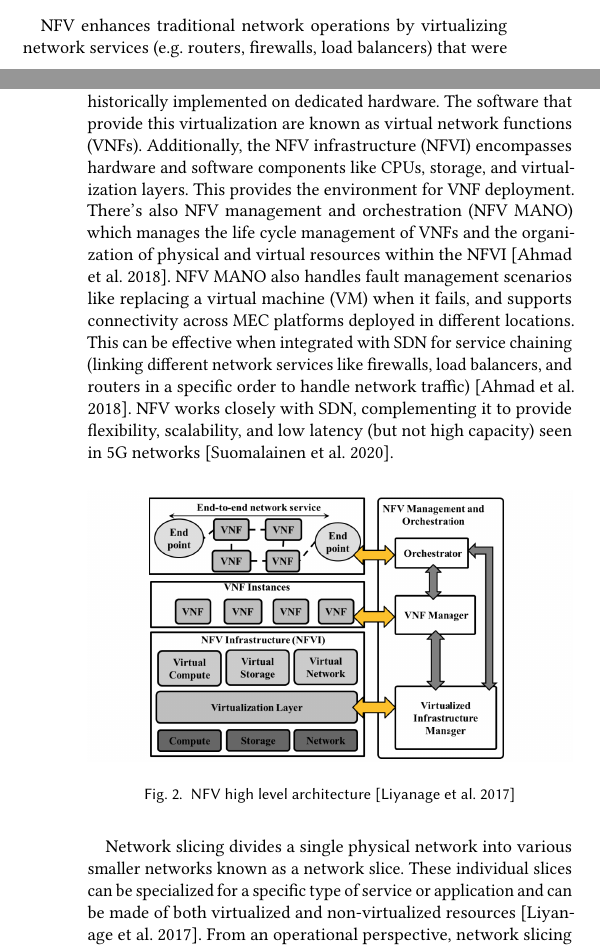
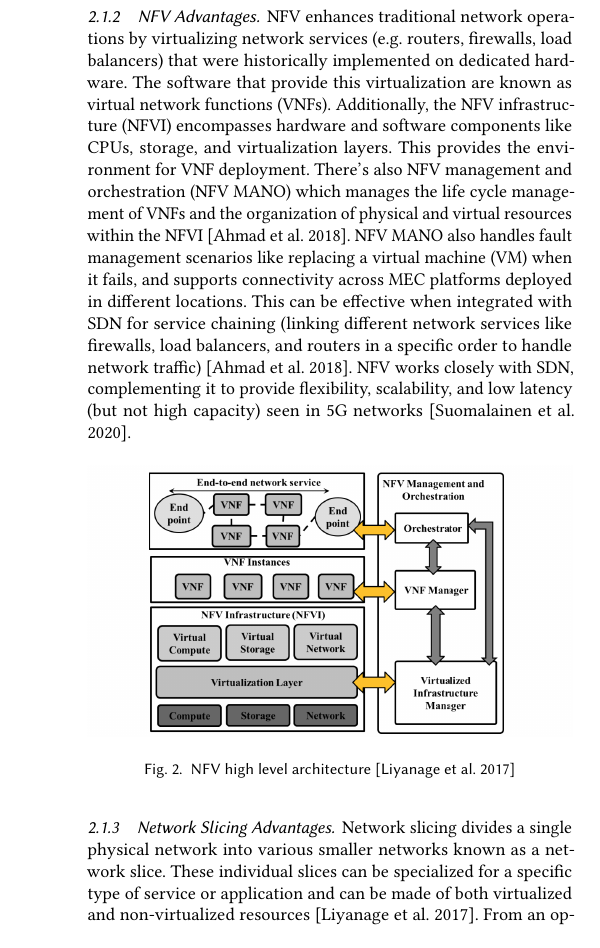
Before and after one commit to KallosP/CSC_364_Term_Paper, a LaTeX paper (main.tex): two parts of the columns of pages 1 and 2 of 4 before the commit and part of one column of page 2 of 4 after it, the two joined at a grey line, cut so that both start at the same text. Compiled offline with pdfLaTeX.

Commit message:
Add files via upload

```diff
--- a/main.tex
+++ b/main.tex
@@ -182,21 +182,21 @@ SDN is a network management approach that separates the control plane from the d
 \end{figure}
 
 
-NFV enhances traditional network operations by virtualizing network services (e.g. routers, firewalls, load balancers) that were historically implemented on dedicated hardware. The software that provide this virtualization are known as virtual network functions (VNFs). Additionally, the NFV infrastructure (NFVI) encompasses hardware and software components like CPUs, storage, and virtualization layers. This provides the environment for VNF deployment. There's also NFV management and orchestration (NFV MANO) which manages the life cycle management of VNFs and the organization of physical and virtual resources within the NFVI \cite{ref6_1}. NFV MANO also handles fault management scenarios like replacing a virtual machine (VM) when it fails, and supports connectivity across MEC platforms deployed in different locations. This can be effective when integrated with SDN for service chaining (linking different network services like firewalls, load balancers, and routers in a specific order to handle network traffic) \cite{ref6_1}. NFV works closely with SDN, complementing it to provide flexibility, scalability, and low latency (but not high capacity) seen in 5G networks \cite{ref6}.
+\subsubsection{NFV Advantages} NFV enhances traditional network operations by virtualizing network services (e.g. routers, firewalls, load balancers) that were historically implemented on dedicated hardware. The software that provide this virtualization are known as virtual network functions (VNFs). Additionally, the NFV infrastructure (NFVI) encompasses hardware and software components like CPUs, storage, and virtualization layers. This provides the environment for VNF deployment. There's also NFV management and orchestration (NFV MANO) which manages the life cycle management of VNFs and the organization of physical and virtual resources within the NFVI \cite{ref6_1}. NFV MANO also handles fault management scenarios like replacing a virtual machine (VM) when it fails, and supports connectivity across MEC platforms deployed in different locations. This can be effective when integrated with SDN for service chaining (linking different network services like firewalls, load balancers, and routers in a specific order to handle network traffic) \cite{ref6_1}. NFV works closely with SDN, complementing it to provide flexibility, scalability, and low latency (but not high capacity) seen in 5G networks \cite{ref6}.
 \begin{figure}[h]
   \centering
   \includegraphics[width=\linewidth]{nfv.png}
   \caption{NFV high level architecture \cite{ref7_1}}
 \end{figure}
 
-Network slicing divides a single physical network into various smaller networks known as a network slice. These individual slices can be specialized for a specific type of service or application and can be made of both virtualized and non-virtualized resources \cite{ref7_1}. From an operational perspective, network slicing introduces the concept of a network slice broker, which enhances resource sharing between virtual Mobile Network Operators (MNOs), services, and applications in 3rd Generation Partnership Project (3GPP) mobile networks. This broker complements network sharing management and service exposure capabilities that enables the efficient allocation of resources \cite{ref6_1}. Network slicing ensures high capacity and performance by leveraging MEC to cache content at the edges of a network. This offloads traffic from the mobile backhaul and core network, freeing up bandwidth and increasing data transmission \cite{ref6_1}. For massive IoT deployments, network slicing helps handle scalability challenges by using MEC for local processing and storage and further optimize signaling for large volumes of smaller data transactions. Customizing network slices depends on the integration of NFV and SDN. NFV and SDN work together to coordinate VNF allocation and edge-cloud service provisioning. This ensures flexible and precise control over service delivery \cite{ref6_1}. Dedicated logical networks (network slices) and their relationship to other network components make them a large player in producing the high efficiency found in 5G networks.
+\subsubsection{Network Slicing Advantages} Network slicing divides a single physical network into various smaller networks known as a network slice. These individual slices can be specialized for a specific type of service or application and can be made of both virtualized and non-virtualized resources \cite{ref7_1}. From an operational perspective, network slicing introduces the concept of a network slice broker, which enhances resource sharing between virtual Mobile Network Operators (MNOs), services, and applications in 3rd Generation Partnership Project (3GPP) mobile networks. This broker complements network sharing management and service exposure capabilities that enables the efficient allocation of resources \cite{ref6_1}. Network slicing ensures high capacity and performance by leveraging MEC to cache content at the edges of a network. This offloads traffic from the mobile backhaul and core network, freeing up bandwidth and increasing data transmission \cite{ref6_1}. For massive IoT deployments, network slicing helps handle scalability challenges by using MEC for local processing and storage and further optimize signaling for large volumes of smaller data transactions. Customizing network slices depends on the integration of NFV and SDN. NFV and SDN work together to coordinate VNF allocation and edge-cloud service provisioning. This ensures flexible and precise control over service delivery \cite{ref6_1}. Dedicated logical networks (network slices) and their relationship to other network components make them a large player in producing the high efficiency found in 5G networks.
 \begin{figure}[h]
   \centering
   \includegraphics[width=\linewidth]{slice.png}
   \caption{Visualization of network slicing \cite{ref6_1}}
 \end{figure}
 
-MEC, also known as multi-access edge computing, is an architecture standard from the European Telecommunications Standards Institute (ETSI) that attempts to shift the geographical location of where data processing occurs to be closer to end-users and their devices. This allows for faster data transmission and reduces the reliance on more distant core networks. The result is ultra-low latency via locally processed data, allowing for useful applications like autonomous driving, augmented reality, and smart city services. \cite{ref6_1} MEC also makes use of the extensive coverage of cellular networks to support machine-to-machine (M2M) communication and general Internet of Things (IoT) applications. MEC, albeit controversially, provides contextual data on user location, preferences, and interests which enables service providers to deliver more personalized experiences \cite{ref6_1}.
+\subsubsection{MEC Advantages} MEC, also known as multi-access edge computing, is an architecture standard from the European Telecommunications Standards Institute (ETSI) that attempts to shift the geographical location of where data processing occurs to be closer to end-users and their devices. This allows for faster data transmission and reduces the reliance on more distant core networks. The result is ultra-low latency via locally processed data, allowing for useful applications like autonomous driving, augmented reality, and smart city services. \cite{ref6_1} MEC also makes use of the extensive coverage of cellular networks to support machine-to-machine (M2M) communication and general Internet of Things (IoT) applications. MEC, albeit controversially, provides contextual data on user location, preferences, and interests which enables service providers to deliver more personalized experiences \cite{ref6_1}.
 \begin{figure}[h]
   \centering
   \includegraphics[width=\linewidth]{mec.png}
```
Also changed, not shown: main.tex (2 more changed lines).
